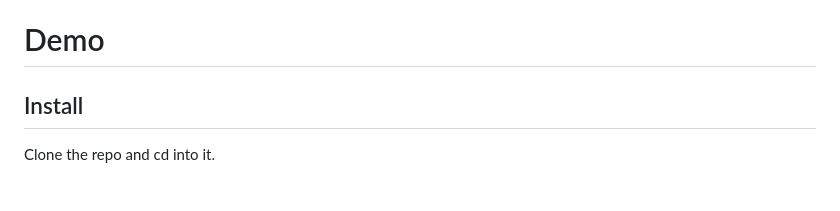
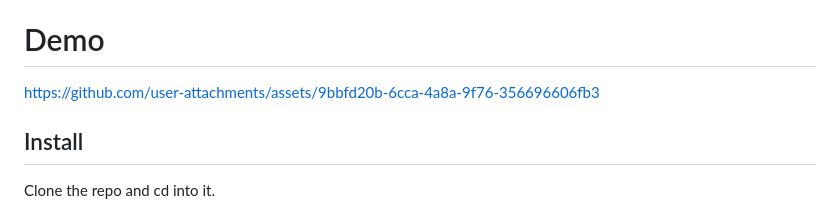
Before and after one commit to ParallelFlow/qrFileServer, a Markdown page: README.md, the part around the change. GitHub-like rendering.

```diff
--- a/README.md
+++ b/README.md
@@ -8,6 +8,7 @@ Set up a simple web file manager using python flask to serve files and directori
 - Download directories by zipping them on the fly
 
 # Demo
+https://github.com/user-attachments/assets/9bbfd20b-6cca-4a8a-9f76-356696606fb3
 
 
 ## Install
```
